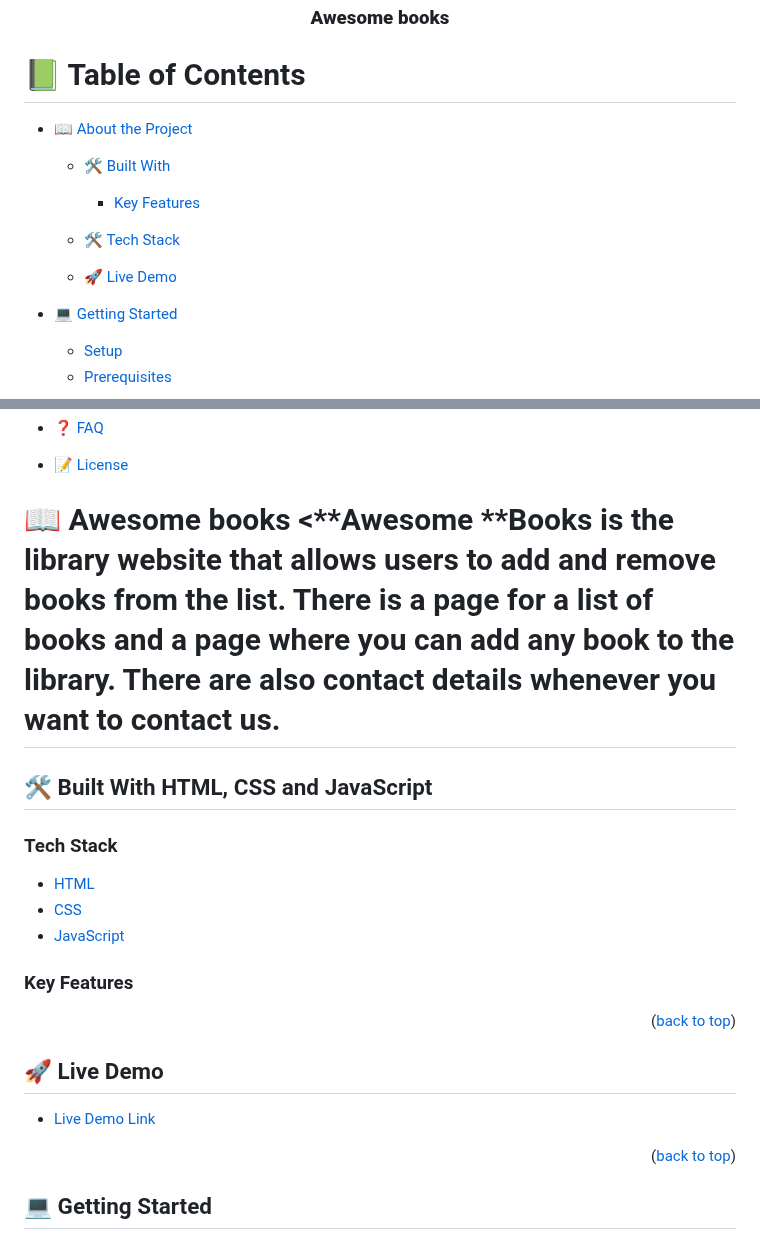
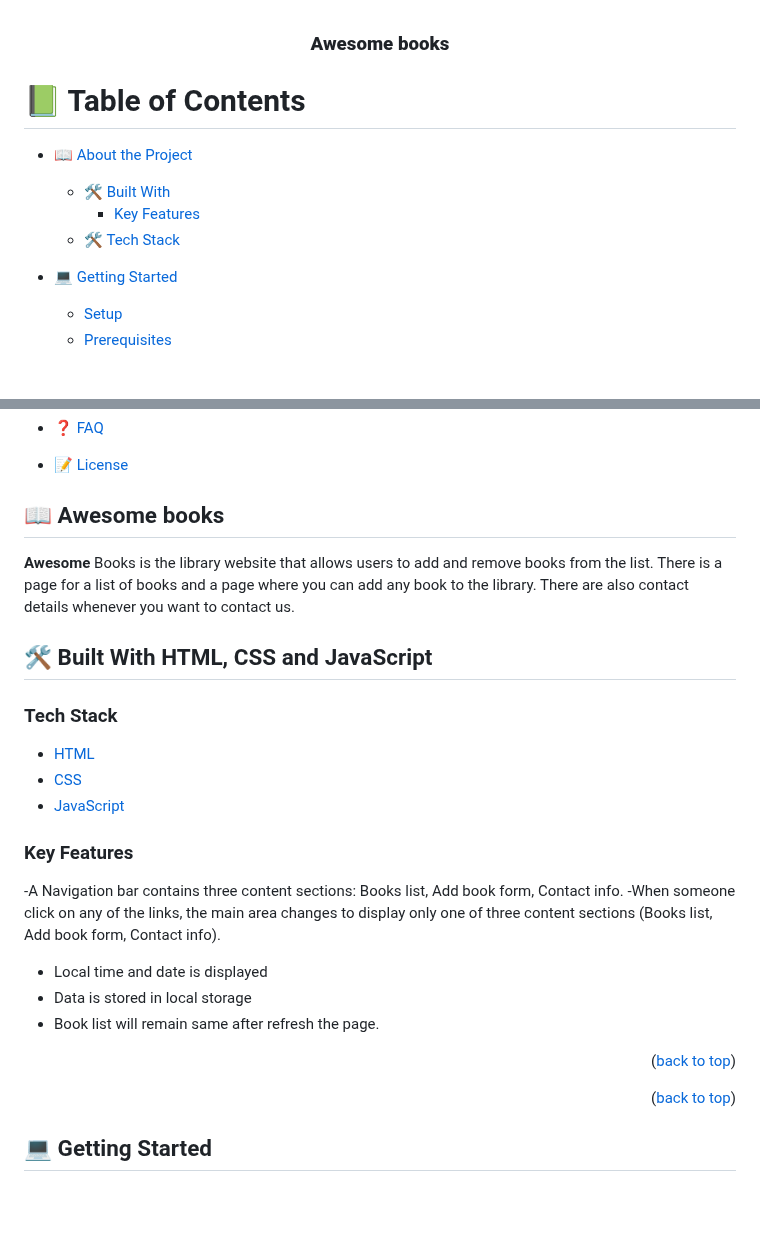
Before and after one commit to dvcorreia1984/Bookstore, a Markdown page: README.md, 2 parts joined by grey strips. GitHub-like rendering; blank space fills up the shorter version.

```diff
--- a/README.md
+++ b/README.md
@@ -18,8 +18,6 @@
     - [Key Features](#key-features)
   - [🛠 Tech Stack](#tech-stack)
 
-  - [🚀 Live Demo](#live-demo)
-
 - [💻 Getting Started](#getting-started)
   - [Setup](#setup)
   - [Prerequisites](#prerequisites)
@@ -31,7 +29,8 @@
 - [❓ FAQ](#faq)
 - [📝 License](#license)
 
-# 📖 Awesome books <**Awesome **Books is the library website that allows users to add and remove books from the list. There is a page for a list of books and a page where you can add any book to the library. There are also contact details whenever you want to contact us.
+## 📖 Awesome books
+**Awesome** Books is the library website that allows users to add and remove books from the list. There is a page for a list of books and a page where you can add any book to the library. There are also contact details whenever you want to contact us.
 
 ## 🛠 Built With <a name="built-with">HTML, CSS and JavaScript</a>
 
@@ -45,13 +44,14 @@
 
 ### Key Features <a name="key-features">
 
-</a>
+-A Navigation bar contains three content sections: Books list, Add book form, Contact info.
+-When someone click on any of the links, the main area changes to display only one of three content sections (Books list, Add book form, Contact info).
+- Local time and date is displayed
+- Data is stored in local storage
+- Book list will remain same after refresh the page.
+
 
 <p align="right">(<a href="#readme-top">back to top</a>)</p>
-
-## 🚀 Live Demo <a name="live-demo"></a>
-
-- [Live Demo Link]()
 
 <p align="right">(<a href="#readme-top">back to top</a>)</p>
 
```
